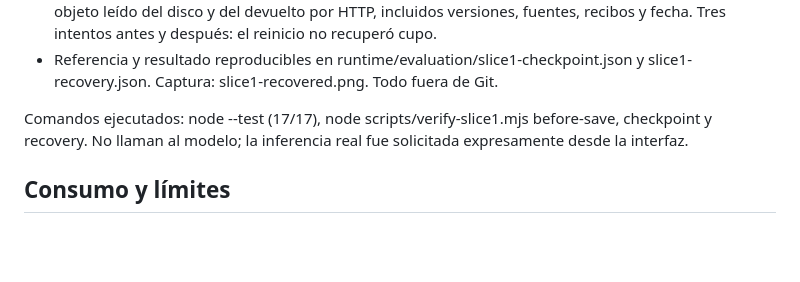
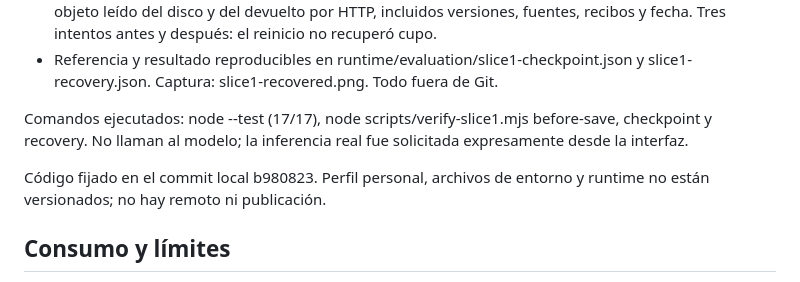
Before and after one commit to victorelmc94-jpg/case-continuity, a Markdown page: devpost/evidence-slice1.md, the part around the change. Drawn GitHub-style; blank space fills up the shorter version.

```diff
--- a/devpost/evidence-slice1.md
+++ b/devpost/evidence-slice1.md
@@ -49,6 +49,8 @@ PASS de lectura desde disco, reinicio real del servicio y lectura HTTP en un pro
 
 Comandos ejecutados: node --test (17/17), node scripts/verify-slice1.mjs before-save, checkpoint y recovery. No llaman al modelo; la inferencia real fue solicitada expresamente desde la interfaz.
 
+Código fijado en el commit local b980823. Perfil personal, archivos de entorno y runtime no están versionados; no hay remoto ni publicación.
+
 ## Consumo y límites
 
 GPT-6 Luna, Responses, default, low/standard. Tres intentos iniciados y tres respuestas con usage; nueve cupos restantes. Ningún reintento automático. Reserva 0,03 USD. Cota conservadora de generación conocida 0,0025505 USD, incluida toda entrada al precio máximo de cache-write; no es una factura. [Tarifas y presupuesto](inference-budget.md).
```
Also changed, not shown: devpost/checklist.md (+2 -1 lines).
